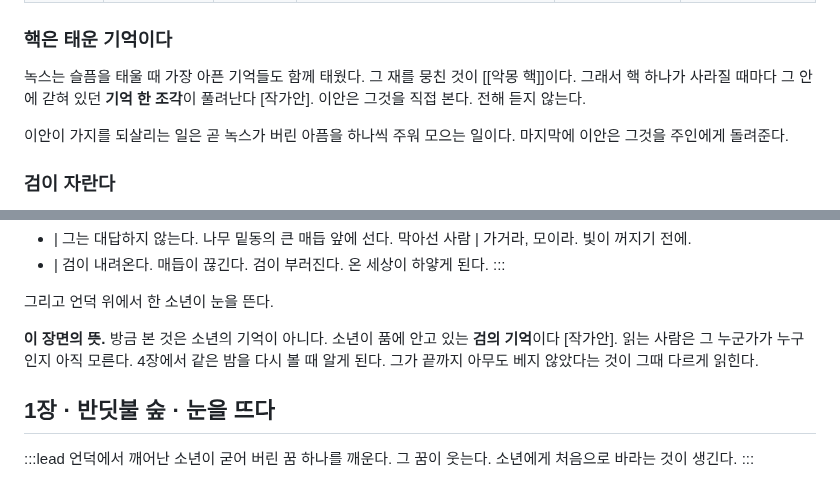
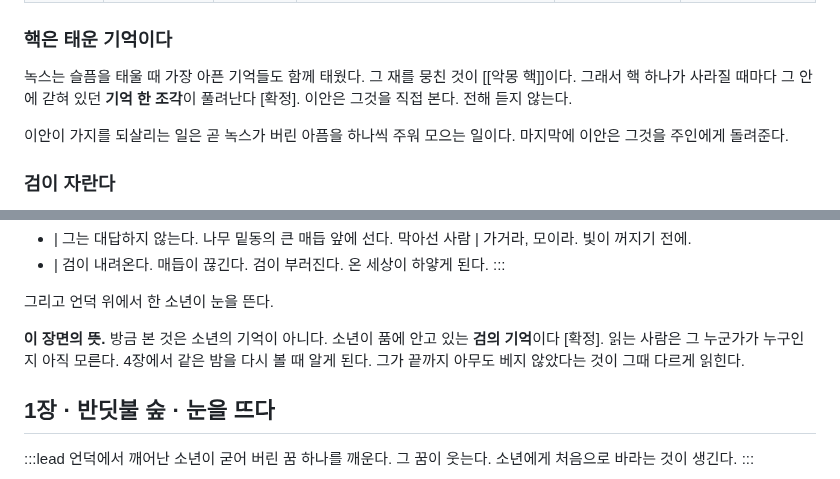
Before and after one commit to qtdqtd002-coder/psy-board, a Markdown page: data/lore-scenario.md, 2 parts joined by grey strips. Drawn GitHub-style.

Commit message:
board: publish lore (story)
Co-Authored-By: Claude Opus 5.5 <noreply@anthropic.com>

```diff
--- a/data/lore-scenario.md
+++ b/data/lore-scenario.md
@@ -28,7 +28,7 @@
 | 5장 | 새벽 성채 | 되찾음 | 이어 준 꿈들에게 구해지고, 형을 잇는다 | 마주 선다 | 전부 |
 
 ### 핵은 태운 기억이다
-녹스는 슬픔을 태울 때 가장 아픈 기억들도 함께 태웠다. 그 재를 뭉친 것이 [[악몽 핵]]이다. 그래서 핵 하나가 사라질 때마다 그 안에 갇혀 있던 **기억 한 조각**이 풀려난다 [작가안]. 이안은 그것을 직접 본다. 전해 듣지 않는다.
+녹스는 슬픔을 태울 때 가장 아픈 기억들도 함께 태웠다. 그 재를 뭉친 것이 [[악몽 핵]]이다. 그래서 핵 하나가 사라질 때마다 그 안에 갇혀 있던 **기억 한 조각**이 풀려난다 [확정]. 이안은 그것을 직접 본다. 전해 듣지 않는다.
 
 이안이 가지를 되살리는 일은 곧 녹스가 버린 아픔을 하나씩 주워 모으는 일이다. 마지막에 이안은 그것을 주인에게 돌려준다.
 
@@ -63,7 +63,7 @@
 
 그리고 언덕 위에서 한 소년이 눈을 뜬다.
 
-**이 장면의 뜻.** 방금 본 것은 소년의 기억이 아니다. 소년이 품에 안고 있는 **검의 기억**이다 [작가안]. 읽는 사람은 그 누군가가 누구인지 아직 모른다. 4장에서 같은 밤을 다시 볼 때 알게 된다. 그가 끝까지 아무도 베지 않았다는 것이 그때 다르게 읽힌다.
+**이 장면의 뜻.** 방금 본 것은 소년의 기억이 아니다. 소년이 품에 안고 있는 **검의 기억**이다 [확정]. 읽는 사람은 그 누군가가 누구인지 아직 모른다. 4장에서 같은 밤을 다시 볼 때 알게 된다. 그가 끝까지 아무도 베지 않았다는 것이 그때 다르게 읽힌다.
 
 ## 1장 · 반딧불 숲 · 눈을 뜨다
 
```
